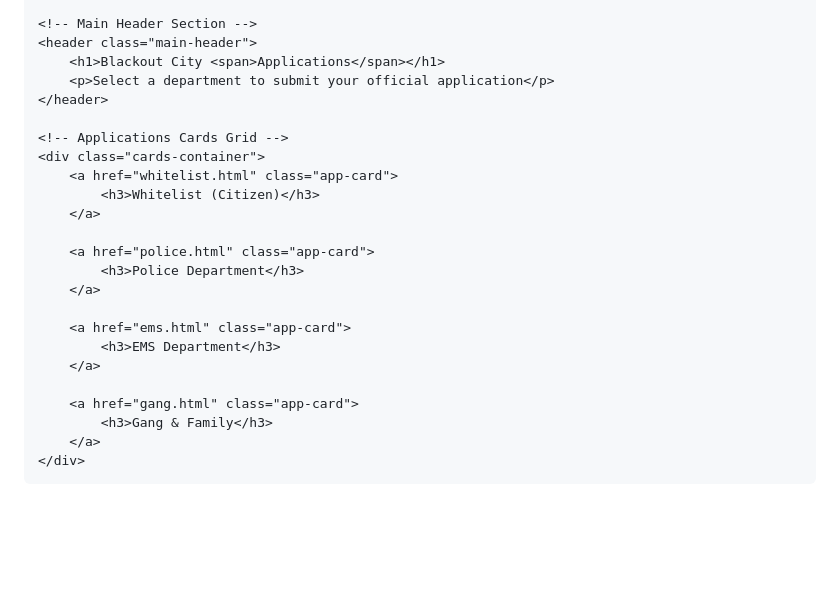
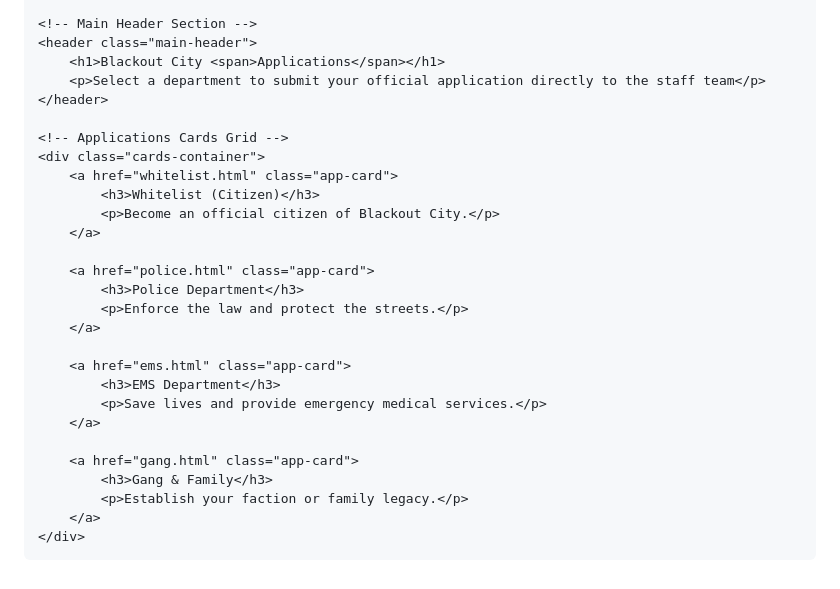
Before and after one commit to skizo869-dev/whitelist, a Markdown page: README.md, the part around one of its changes. Rendered like a GitHub page; blank space fills up the shorter version.

```diff
--- a/README.md
+++ b/README.md
@@ -219,25 +194,29 @@
     <!-- Main Header Section -->
     <header class="main-header">
         <h1>Blackout City <span>Applications</span></h1>
-        <p>Select a department to submit your official application</p>
+        <p>Select a department to submit your official application directly to the staff team</p>
     </header>
 
     <!-- Applications Cards Grid -->
     <div class="cards-container">
         <a href="whitelist.html" class="app-card">
             <h3>Whitelist (Citizen)</h3>
+            <p>Become an official citizen of Blackout City.</p>
         </a>
 
         <a href="police.html" class="app-card">
             <h3>Police Department</h3>
+            <p>Enforce the law and protect the streets.</p>
         </a>
 
         <a href="ems.html" class="app-card">
             <h3>EMS Department</h3>
+            <p>Save lives and provide emergency medical services.</p>
         </a>
 
         <a href="gang.html" class="app-card">
             <h3>Gang & Family</h3>
+            <p>Establish your faction or family legacy.</p>
         </a>
     </div>
 
```
Also changed, not shown: other parts of README.md (+65 -90 lines).
